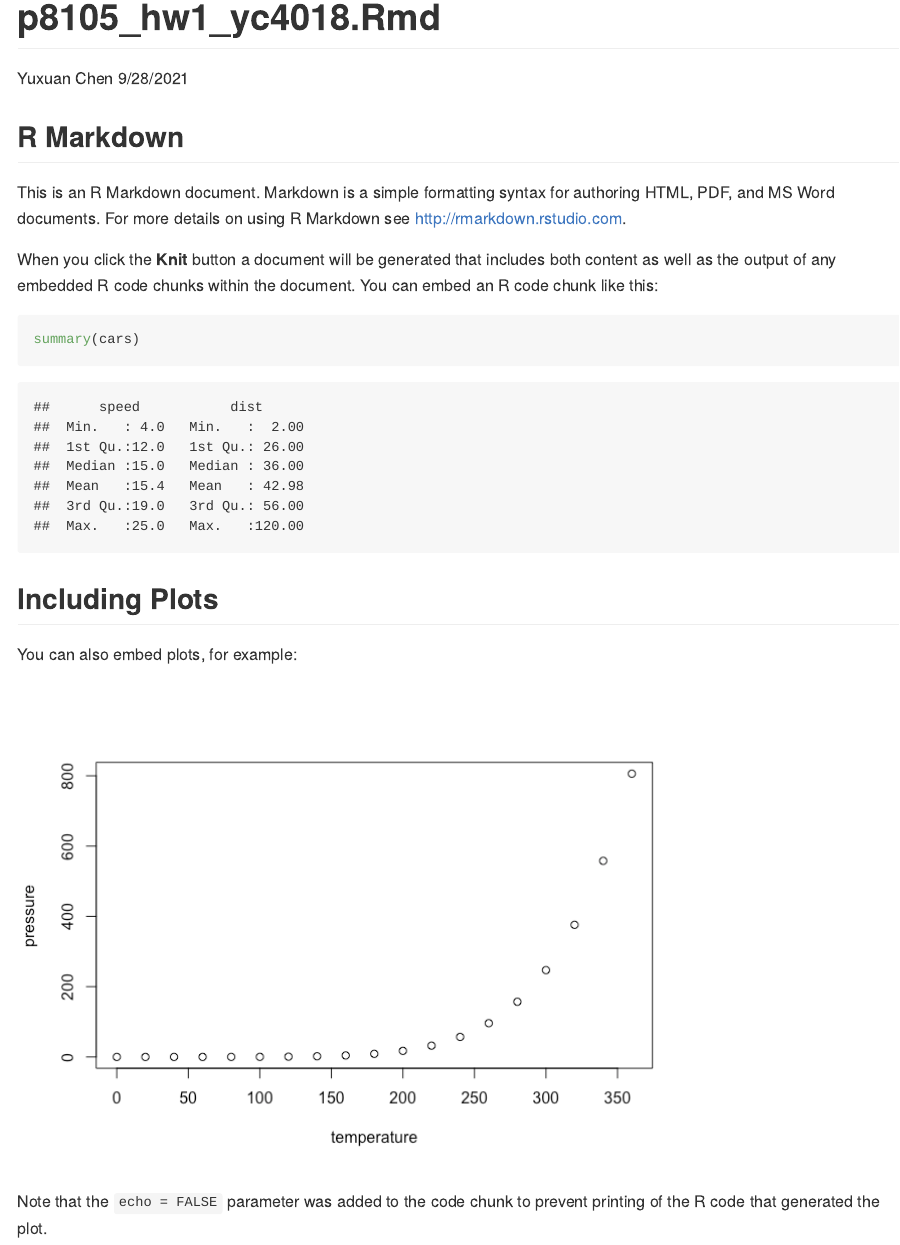
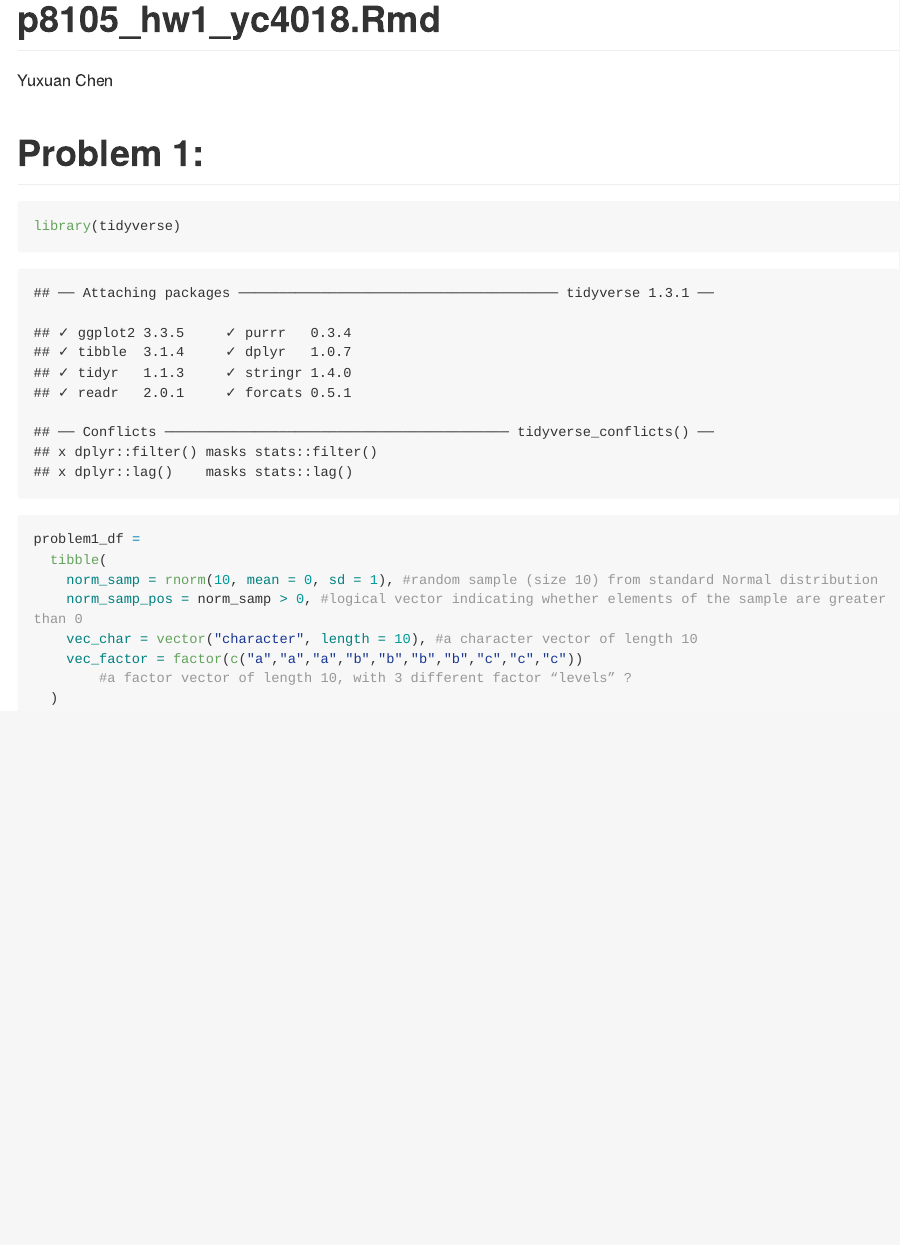
Before and after one commit to yuxuan658/p8105_hw1_yc4018, an R Markdown document (p8105_hw1_yc4018.Rmd): the page in a window 1100 px wide, from its top. The pictures show the output file p8105_hw1_yc4018.md that the author committed with the source, drawn offline in the style of GitHub; long lines of code are wrapped.

Commit message:
Create a data frame comprised of random sample, logical vector, character vector and factor vector

````diff
--- a/p8105_hw1_yc4018.Rmd
+++ b/p8105_hw1_yc4018.Rmd
@@ -1,30 +1,19 @@
 ---
 title: "p8105_hw1_yc4018.Rmd"
 author: "Yuxuan Chen"
-date: "9/28/2021"
 output: github_document
 ---
+# Problem 1:
+```{r message=FALSE}
+library(tidyverse)
+problem1_df =
+  tibble(
+    norm_samp = rnorm(10, mean = 0, sd = 1), #random sample (size 10) from standard Normal distribution
+    norm_samp_pos = norm_samp > 0, #logical vector indicating whether elements of the sample are greater than 0
+    vec_char = vector("character", length = 10), #a character vector of length 10
+    vec_factor = factor(c("a","a","a","b","b","b","b","c","c","c"))
+        #a factor vector of length 10, with 3 different factor “levels” ?
+  )
 
-```{r setup, include=FALSE}
-knitr::opts_chunk$set(echo = TRUE)
+
 ```
-
-## R Markdown
-
-This is an R Markdown document. Markdown is a simple formatting syntax for authoring HTML, PDF, and MS Word documents. For more details on using R Markdown see <http://rmarkdown.rstudio.com>.
-
-When you click the **Knit** button a document will be generated that includes both content as well as the output of any embedded R code chunks within the document. You can embed an R code chunk like this:
-
-```{r cars}
-summary(cars)
-```
-
-## Including Plots
-
-You can also embed plots, for example:
-
-```{r pressure, echo=FALSE}
-plot(pressure)
-```
-
-Note that the `echo = FALSE` parameter was added to the code chunk to prevent printing of the R code that generated the plot.
````
Also changed, not shown: p8105_hw1_yc4018.md, 1 other file.
